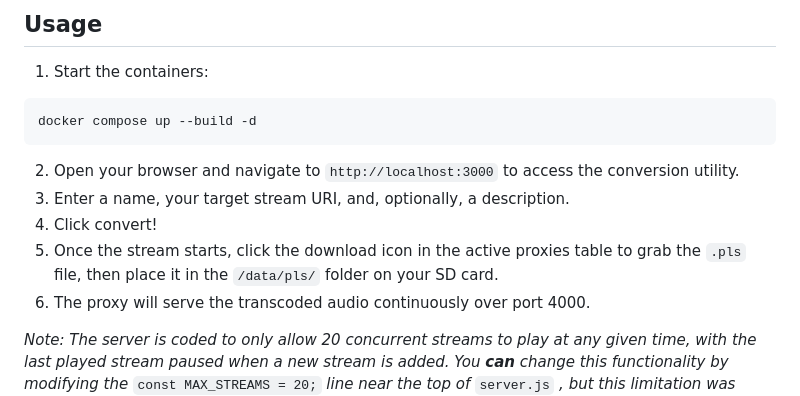
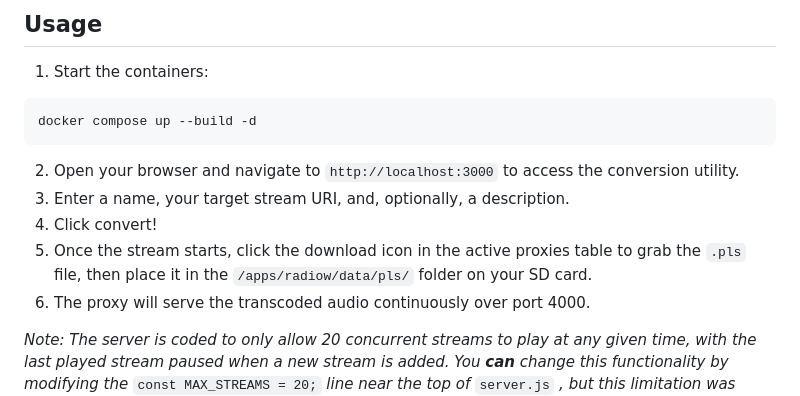
Before and after one commit to cmyksoda/wiiradio-stream-bridge, a Markdown page: README.md, the part around the change. GitHub-like rendering.

Commit message:
updated sd card path for clarity

```diff
--- a/README.md
+++ b/README.md
@@ -39,7 +39,7 @@ docker compose up --build -d
 2. Open your browser and navigate to `http://localhost:3000` to access the conversion utility.
 3. Enter a name, your target stream URI, and, optionally, a description.
 4. Click convert!
-5. Once the stream starts, click the download icon in the active proxies table to grab the `.pls` file, then place it in the `/data/pls/` folder on your SD card.
+5. Once the stream starts, click the download icon in the active proxies table to grab the `.pls` file, then place it in the `/apps/radiow/data/pls/` folder on your SD card.
 6. The proxy will serve the transcoded audio continuously over port 4000.
 
 *Note: The server is coded to only allow 20 concurrent streams to play at any given time, with the last played stream paused when a new stream is added. You **can** change this functionality by modifying the* `const MAX_STREAMS = 20;` *line near the top of* `server.js` *, but this limitation was included simply to help with performance.*
```
